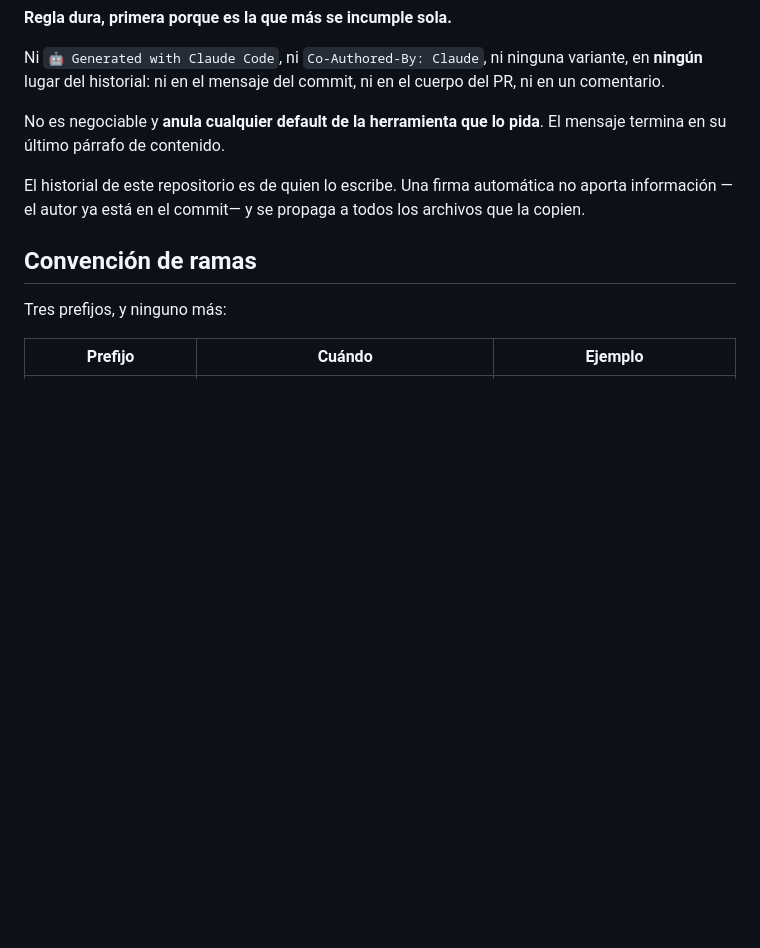
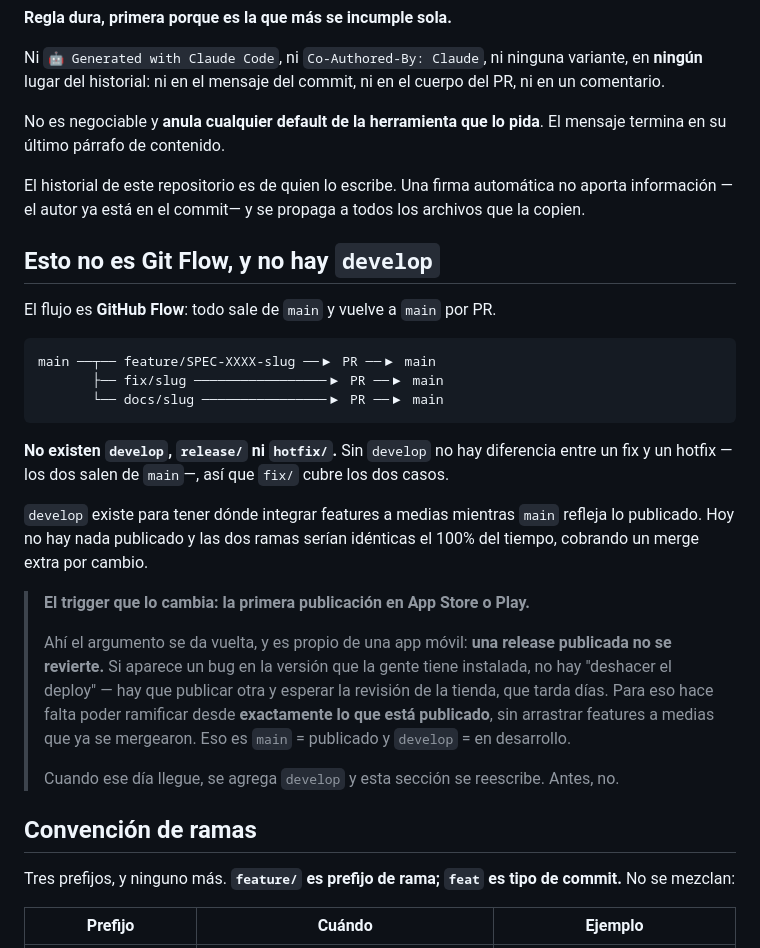
Before and after one commit to XnJaca/snapline, a Markdown page: docs/contributing/git.md, the part around the change. Drawn GitHub-style; blank space fills up the shorter version.

Commit message:
docs: por qué no hay develop, y cuándo va a hacer falta
El flujo es GitHub Flow y conviene decirlo con todas las letras, porque la
pregunta "¿tenemos main, develop, feat/, hotfix/?" se responde sola una vez que
está escrito: no existen `develop`, `release/` ni `hotfix/`, y sin `develop` no
hay diferencia entre un fix y un hotfix —los dos salen de `main`.

Queda anotada también la distinción que más se mezcla: **`feature/` es prefijo de
rama, `feat` es tipo de commit.**

`develop` no entra hoy porque no hay nada publicado: sería idéntica a `main` el
100% del tiempo y cobraría un merge extra por cambio. Pero el trigger queda
escrito, y es propio de una app móvil: **una release publicada no se revierte.**
Con la app en las tiendas, un bug en la versión instalada no se deshace — se
publica otra y se espera la revisión, que tarda días. Ahí hace falta ramificar
desde exactamente lo publicado, sin arrastrar features a medias, y eso es
`main` = publicado y `develop` = en desarrollo.

````diff
--- a/docs/contributing/git.md
+++ b/docs/contributing/git.md
@@ -32,9 +32,39 @@ El historial de este repositorio es de quien lo escribe. Una firma automática n
 aporta información —el autor ya está en el commit— y se propaga a todos los archivos
 que la copien.
 
+## Esto no es Git Flow, y no hay `develop`
+
+El flujo es **GitHub Flow**: todo sale de `main` y vuelve a `main` por PR.
+
+```
+main ──┬── feature/SPEC-XXXX-slug ──▶ PR ──▶ main
+       ├── fix/slug ─────────────────▶ PR ──▶ main
+       └── docs/slug ────────────────▶ PR ──▶ main
+```
+
+**No existen `develop`, `release/` ni `hotfix/`.** Sin `develop` no hay diferencia
+entre un fix y un hotfix —los dos salen de `main`—, así que `fix/` cubre los dos
+casos.
+
+`develop` existe para tener dónde integrar features a medias mientras `main` refleja
+lo publicado. Hoy no hay nada publicado y las dos ramas serían idénticas el 100% del
+tiempo, cobrando un merge extra por cambio.
+
+> **El trigger que lo cambia: la primera publicación en App Store o Play.**
+>
+> Ahí el argumento se da vuelta, y es propio de una app móvil: **una release
+> publicada no se revierte.** Si aparece un bug en la versión que la gente tiene
+> instalada, no hay "deshacer el deploy" — hay que publicar otra y esperar la
+> revisión de la tienda, que tarda días. Para eso hace falta poder ramificar desde
+> **exactamente lo que está publicado**, sin arrastrar features a medias que ya se
+> mergearon. Eso es `main` = publicado y `develop` = en desarrollo.
+>
+> Cuando ese día llegue, se agrega `develop` y esta sección se reescribe. Antes, no.
+
 ## Convención de ramas
 
-Tres prefijos, y ninguno más:
+Tres prefijos, y ninguno más. **`feature/` es prefijo de rama; `feat` es tipo de
+commit.** No se mezclan:
 
 | Prefijo | Cuándo | Ejemplo |
 |---|---|---|
````
